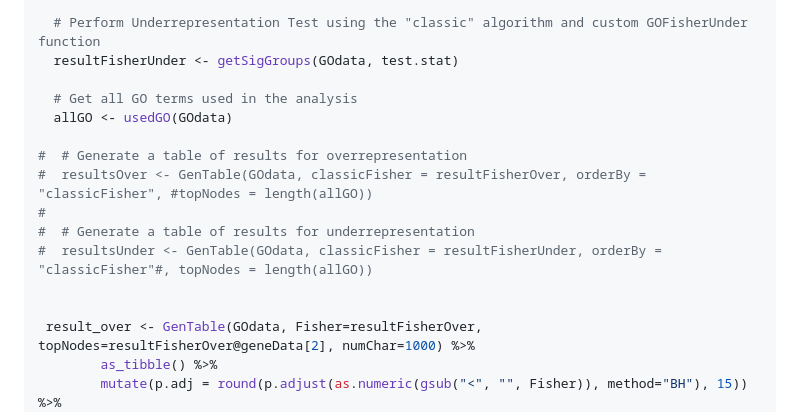
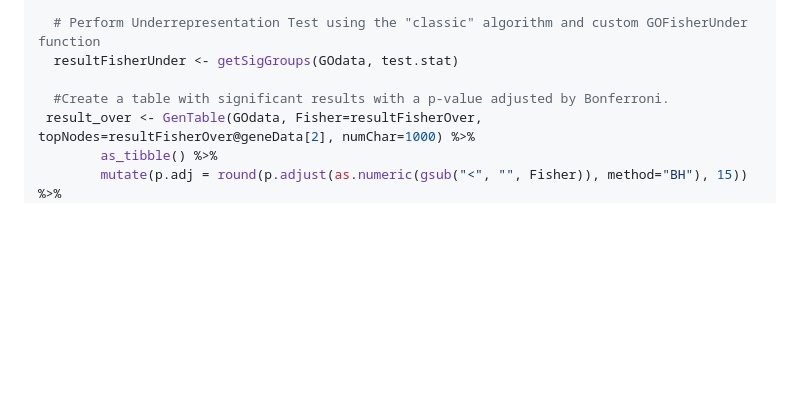
Before and after one commit to lorenalorenzo/Functional_enrichment, a Markdown page: README.md, the part around the change. Drawn GitHub-style; blank space fills up the shorter version.

```diff
--- a/README.md
+++ b/README.md
@@ -89,16 +89,7 @@ for (set_name in names(gene_sets)) {
   # Perform Underrepresentation Test using the "classic" algorithm and custom GOFisherUnder function
   resultFisherUnder <- getSigGroups(GOdata, test.stat)
 
-  # Get all GO terms used in the analysis
-  allGO <- usedGO(GOdata)
-
-#  # Generate a table of results for overrepresentation
-#  resultsOver <- GenTable(GOdata, classicFisher = resultFisherOver, orderBy = "classicFisher", #topNodes = length(allGO))
-#
-#  # Generate a table of results for underrepresentation
-#  resultsUnder <- GenTable(GOdata, classicFisher = resultFisherUnder, orderBy = "classicFisher"#, topNodes = length(allGO))
-
-
+  #Create a table with significant results with a p-value adjusted by Bonferroni.
  result_over <- GenTable(GOdata, Fisher=resultFisherOver, topNodes=resultFisherOver@geneData[2], numChar=1000) %>%
         as_tibble() %>%
         mutate(p.adj = round(p.adjust(as.numeric(gsub("<", "", Fisher)), method="BH"), 15)) %>%
```
